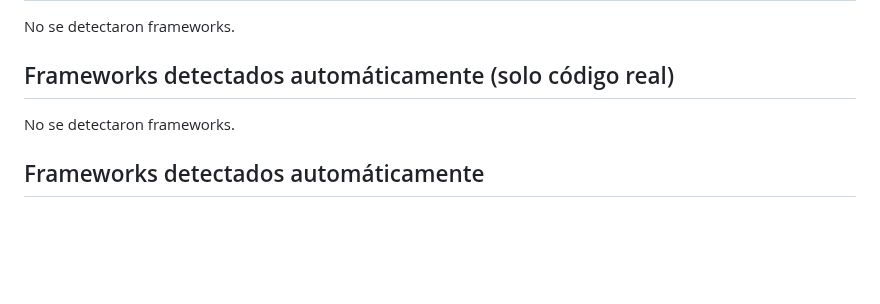
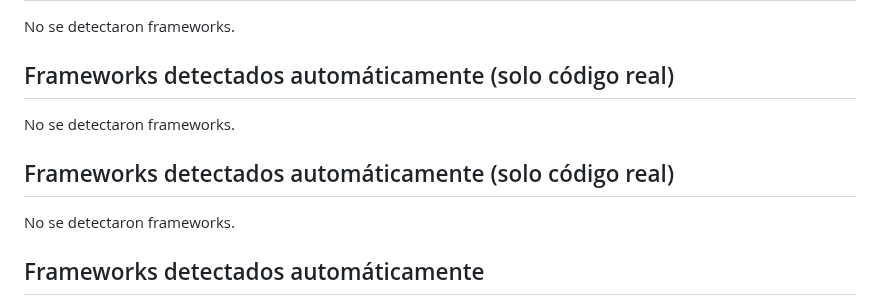
Before and after one commit to JulioArturoRodriguez/JulioArturoRodriguez, a Markdown page: README.md, the part around the change. Rendered like a GitHub page; blank space fills up the shorter version.

Commit message:
Update framework stats

```diff
--- a/README.md
+++ b/README.md
@@ -284,6 +284,9 @@ No se detectaron frameworks.
 ## Frameworks detectados automáticamente (solo código real)
 
 No se detectaron frameworks.
+## Frameworks detectados automáticamente (solo código real)
+
+No se detectaron frameworks.
 ## Frameworks detectados automáticamente
 
 - **React**: 200 repos
```
Also changed, not shown: output/frameworks.md (added, +3 -0 lines), output/frameworks.png (added), 1 other file.
